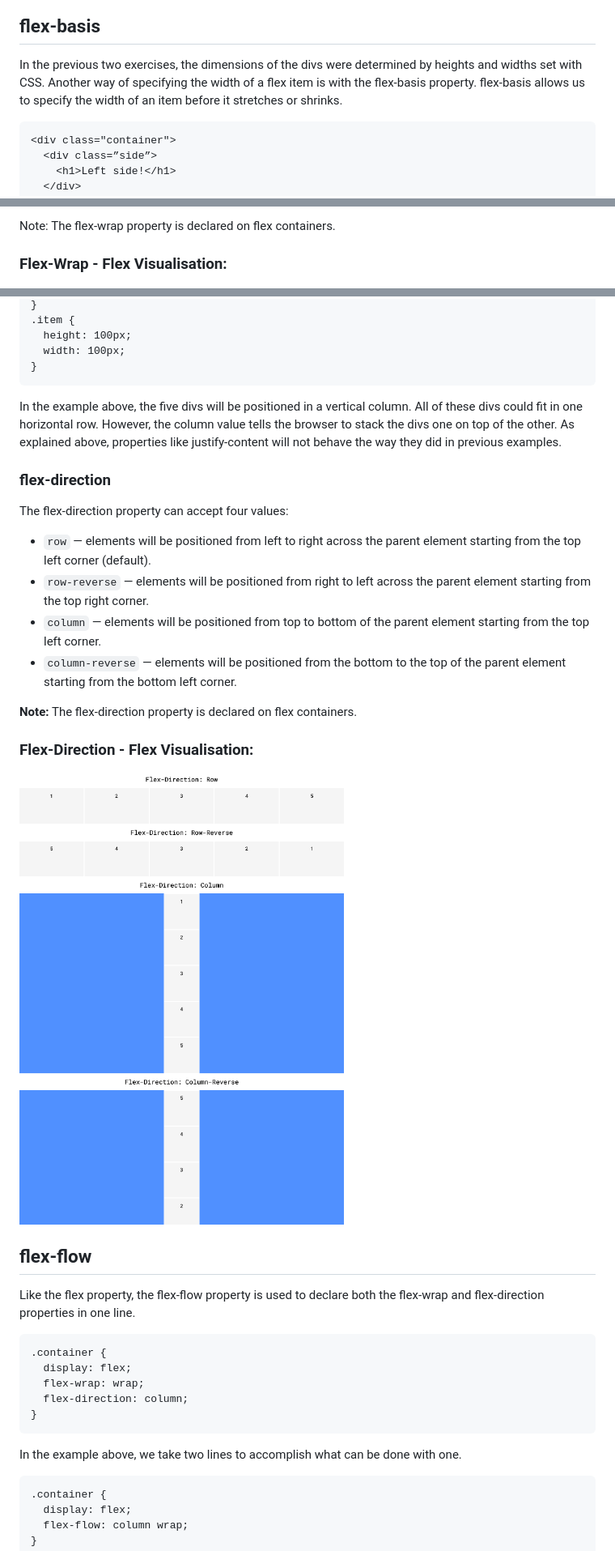
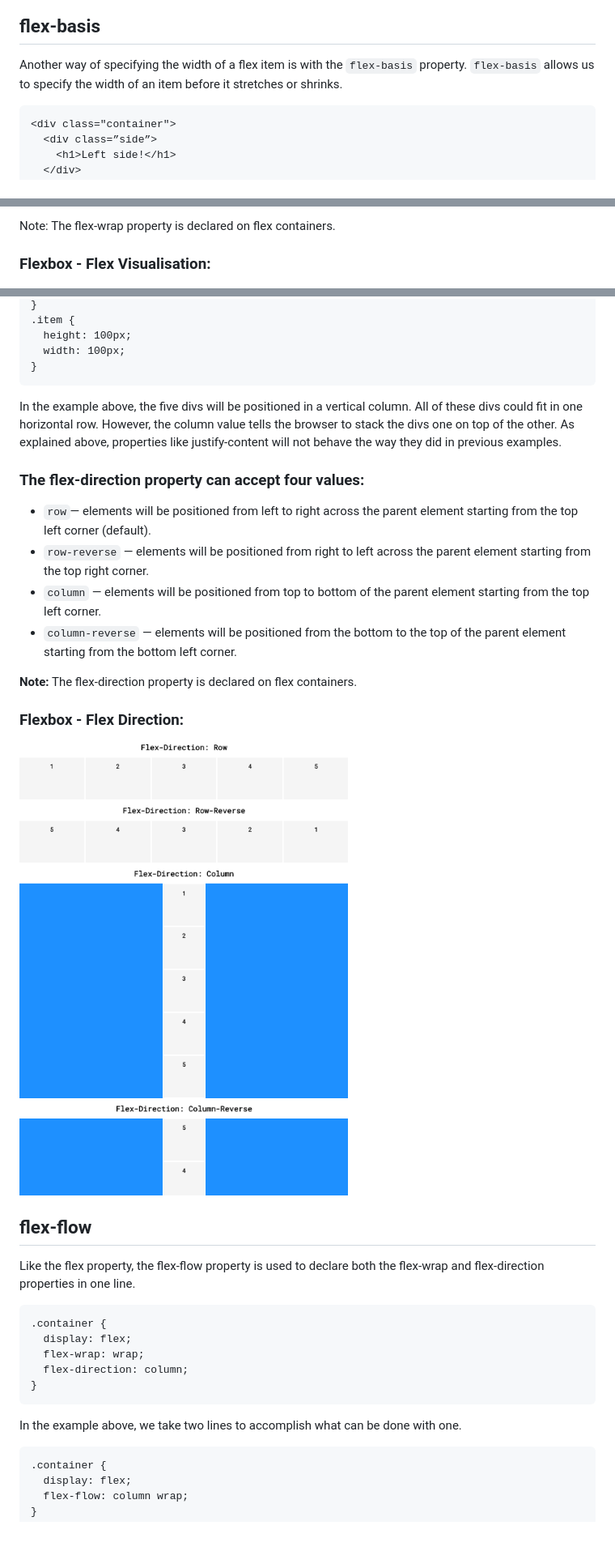
Before and after one commit to AbuBakr-S/codecademy-exercises, a Markdown page: 4_Getting_More_Advanced_with_Design/review.md, 3 parts joined by grey strips. Shown at 81% size. GitHub-like rendering; pictures changed too: resources/images/flex-direction.png.

````diff
--- a/4_Getting_More_Advanced_with_Design/review.md
+++ b/4_Getting_More_Advanced_with_Design/review.md
@@ -845,7 +863,7 @@ Keep in mind, minimum and maximum widths will take precedence over flex-grow and
 ![alt text](../resources/images/flexbox-flex-shrink.png "Different Arrangements")
 
 ## flex-basis
-In the previous two exercises, the dimensions of the divs were determined by heights and widths set with CSS. Another way of specifying the width of a flex item is with the flex-basis property. flex-basis allows us to specify the width of an item before it stretches or shrinks.
+Another way of specifying the width of a flex item is with the `flex-basis` property. `flex-basis` allows us to specify the width of an item before it stretches or shrinks.
 ```
 <div class="container">
   <div class=”side”>
@@ -963,6 +985,6 @@ In the example above, three flex items are contained by a parent flex container.
 
 Note: The flex-wrap property is declared on flex containers.
 
-### Flex-Wrap - Flex Visualisation:
+### Flexbox - Flex Visualisation:
 ![alt text](../resources/images/flex-wrap.png "Different Arrangements")
 
@@ -1011,20 +1117,20 @@ The major axis and cross axis are interchangeable. We can switch them using the
   width: 100px;
 }
 ```
+
 In the example above, the five divs will be positioned in a vertical column. All of these divs could fit in one horizontal row. However, the column value tells the browser to stack the divs one on top of the other. As explained above, properties like justify-content will not behave the way they did in previous examples.
 
-### flex-direction
-The flex-direction property can accept four values:
-
-* `row` — elements will be positioned from left to right across the parent element starting from the top left corner (default).
+### The flex-direction property can accept four values:
+* `row`— elements will be positioned from left to right across the parent element starting from the top left corner (default).
 * `row-reverse` — elements will be positioned from right to left across the parent element starting from the top right corner.
 * `column` — elements will be positioned from top to bottom of the parent element starting from the top left corner.
 * `column-reverse` — elements will be positioned from the bottom to the top of the parent element starting from the bottom left corner.
 
 **Note:** The flex-direction property is declared on flex containers.
 
-### Flex-Direction - Flex Visualisation:
-![alt text](../resources/images/flex-direction.png "Different Arrangements")
+### Flexbox - Flex Direction:
+![alt text](../resources/images/flex-direction.png "Flex Direction Visualisations")
+
 
 ## flex-flow
 Like the flex property, the flex-flow property is used to declare both the flex-wrap and flex-direction properties in one line.
@@ -1036,6 +1142,7 @@ Like the flex property, the flex-flow property is used to declare both the flex-
 }
 ```
 In the example above, we take two lines to accomplish what can be done with one.
+
 ```
 .container {
   display: flex;
````
Also changed, not shown: other parts of 4_Getting_More_Advanced_with_Design/review.md (+152 -48 lines), resources/images/block.png (added), resources/images/display-flex.png (added), resources/images/inline.png (added), resources/images/nested-flexboxes.png (deleted), 5 other files.
